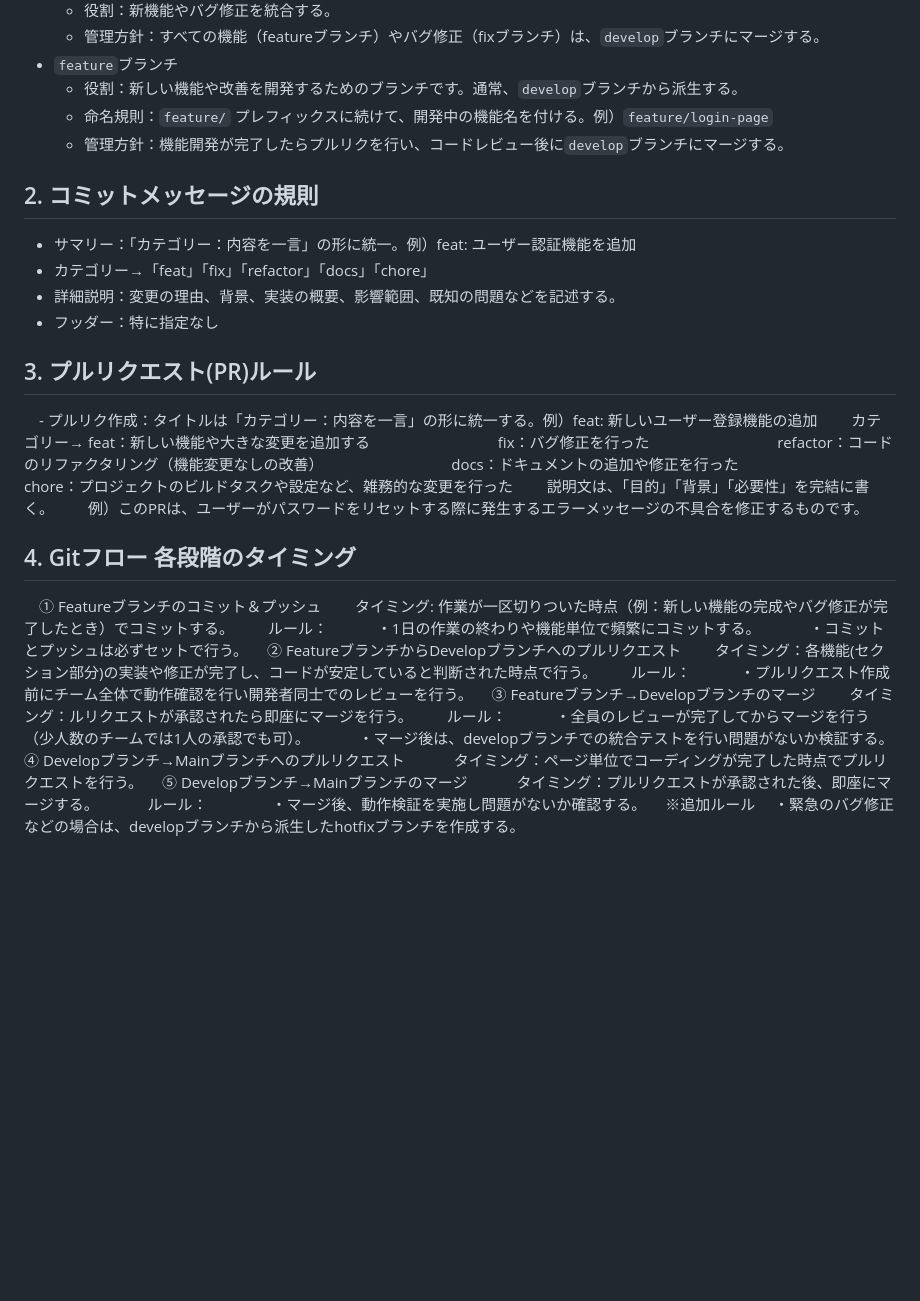
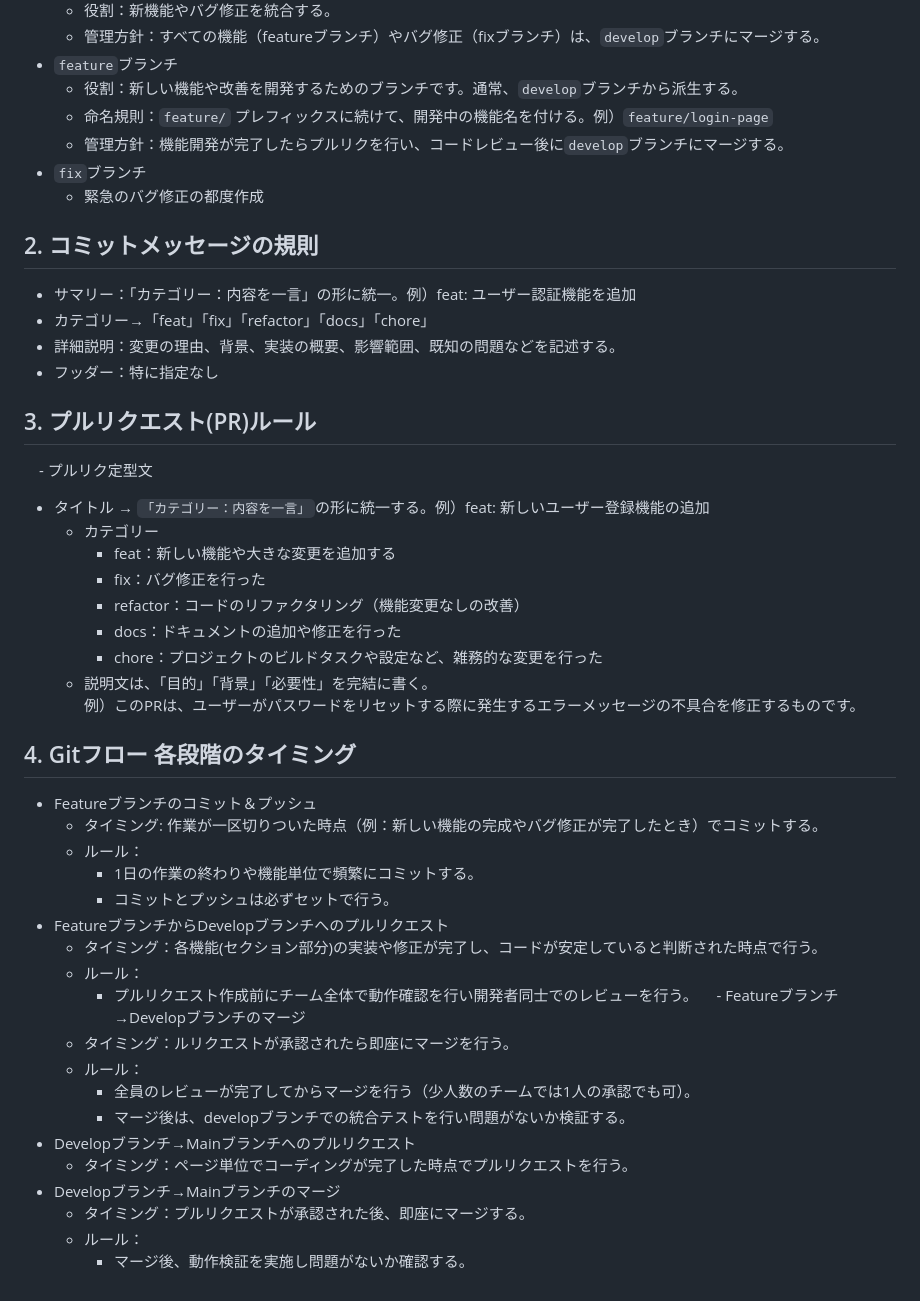
Before and after one commit to xiaofanlulai/early-lounge, a Markdown page: README.md, the part around the change printed below. Drawn GitHub-style; blank space fills up the shorter version.

```diff
--- a/README.md
+++ b/README.md
@@ -29,41 +32,43 @@
    - 役割：新しい機能や改善を開発するためのブランチです。通常、`develop`ブランチから派生する。
    - 命名規則：`feature/` プレフィックスに続けて、開発中の機能名を付ける。例）`feature/login-page`
    - 管理方針：機能開発が完了したらプルリクを行い、コードレビュー後に`develop`ブランチにマージする。
+- ` fix `ブランチ
+   - 緊急のバグ修正の都度作成
 ## 2. コミットメッセージの規則
 - サマリー：「カテゴリー：内容を一言」の形に統一。例）feat: ユーザー認証機能を追加
 - カテゴリー→「feat」「fix」「refactor」「docs」「chore」
 - 詳細説明：変更の理由、背景、実装の概要、影響範囲、既知の問題などを記述する。
 - フッダー：特に指定なし
 ## 3. プルリクエスト(PR)ルール
-　- プルリク作成：タイトルは「カテゴリー：内容を一言」の形に統一する。例）feat: 新しいユーザー登録機能の追加
-　　カテゴリー→ feat：新しい機能や大きな変更を追加する
-　　　　　　　　 fix：バグ修正を行った
-　　　　　　　　 refactor：コードのリファクタリング（機能変更なしの改善）
-　　　　　　　　 docs：ドキュメントの追加や修正を行った
-　　　　　　　　 chore：プロジェクトのビルドタスクや設定など、雑務的な変更を行った
-　　説明文は、「目的」「背景」「必要性」を完結に書く。
-　　例）このPRは、ユーザーがパスワードをリセットする際に発生するエラーメッセージの不具合を修正するものです。
+　- プルリク定型文
+   - タイトル → ` 「カテゴリー：内容を一言」 `の形に統一する。例）feat: 新しいユーザー登録機能の追加
+      - カテゴリー
+           - feat：新しい機能や大きな変更を追加する
+           - fix：バグ修正を行った
+           - refactor：コードのリファクタリング（機能変更なしの改善）
+           - docs：ドキュメントの追加や修正を行った
+           - chore：プロジェクトのビルドタスクや設定など、雑務的な変更を行った
+      - 説明文は、「目的」「背景」「必要性」を完結に書く。
+        例）このPRは、ユーザーがパスワードをリセットする際に発生するエラーメッセージの不具合を修正するものです。
 
 ## 4. Gitフロー 各段階のタイミング
-　① Featureブランチのコミット＆プッシュ
-　　タイミング: 作業が一区切りついた時点（例：新しい機能の完成やバグ修正が完了したとき）でコミットする。
-　　ルール：
-　　　・1日の作業の終わりや機能単位で頻繁にコミットする。
-　　　・コミットとプッシュは必ずセットで行う。
-　② FeatureブランチからDevelopブランチへのプルリクエスト
-　　タイミング：各機能(セクション部分)の実装や修正が完了し、コードが安定していると判断された時点で行う。
-　　ルール：
-　　　・プルリクエスト作成前にチーム全体で動作確認を行い開発者同士でのレビューを行う。
-　③ Featureブランチ→Developブランチのマージ
-　　タイミング：ルリクエストが承認されたら即座にマージを行う。
-　　ルール：
-　　　・全員のレビューが完了してからマージを行う（少人数のチームでは1人の承認でも可）。
-　　　・マージ後は、developブランチでの統合テストを行い問題がないか検証する。
-　④ Developブランチ→Mainブランチへのプルリクエスト
-　　　タイミング：ページ単位でコーディングが完了した時点でプルリクエストを行う。
-　⑤ Developブランチ→Mainブランチのマージ
-　　　タイミング：プルリクエストが承認された後、即座にマージする。
-　　　ルール：
-　　　　・マージ後、動作検証を実施し問題がないか確認する。
-　※追加ルール
-　・緊急のバグ修正などの場合は、developブランチから派生したhotfixブランチを作成する。
+- Featureブランチのコミット＆プッシュ
+  - タイミング: 作業が一区切りついた時点（例：新しい機能の完成やバグ修正が完了したとき）でコミットする。
+  - ルール：
+      - 1日の作業の終わりや機能単位で頻繁にコミットする。
+      - コミットとプッシュは必ずセットで行う。
+- FeatureブランチからDevelopブランチへのプルリクエスト
+   - タイミング：各機能(セクション部分)の実装や修正が完了し、コードが安定していると判断された時点で行う。
+   - ルール：
+      - プルリクエスト作成前にチーム全体で動作確認を行い開発者同士でのレビューを行う。
+　- Featureブランチ→Developブランチのマージ
+   - タイミング：ルリクエストが承認されたら即座にマージを行う。
+   - ルール：
+      - 全員のレビューが完了してからマージを行う（少人数のチームでは1人の承認でも可）。
+      - マージ後は、developブランチでの統合テストを行い問題がないか検証する。
+- Developブランチ→Mainブランチへのプルリクエスト
+   - タイミング：ページ単位でコーディングが完了した時点でプルリクエストを行う。
+- Developブランチ→Mainブランチのマージ
+   - タイミング：プルリクエストが承認された後、即座にマージする。
+   - ルール：
+      - マージ後、動作検証を実施し問題がないか確認する。
```
Also changed, not shown: other parts of README.md (+3 -0 lines).
